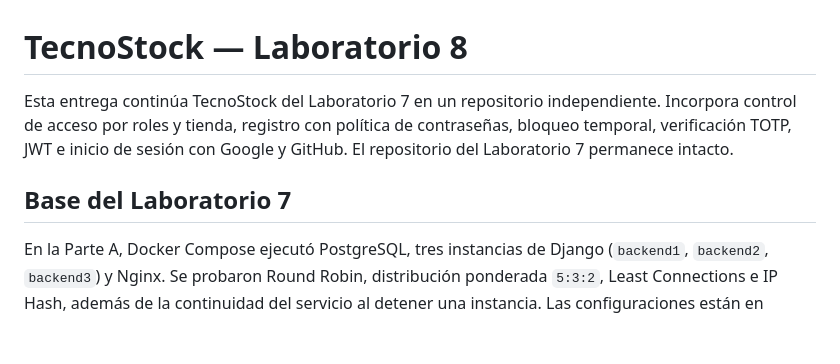
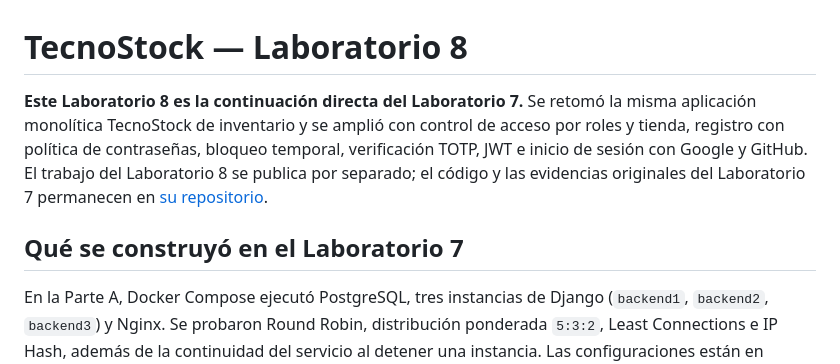
Before and after one commit to Andy-CE17/Laboratorio-8-Desarrollo-de-soluciones-en-la-nube, a Markdown page: README.md, the part around the change. Drawn GitHub-style; blank space fills up the shorter version.

Commit message:
Clarify Lab 8 continuation of Lab 7 in README

```diff
--- a/README.md
+++ b/README.md
@@ -1,8 +1,8 @@
 # TecnoStock — Laboratorio 8
 
-Esta entrega continúa TecnoStock del Laboratorio 7 en un repositorio independiente. Incorpora control de acceso por roles y tienda, registro con política de contraseñas, bloqueo temporal, verificación TOTP, JWT e inicio de sesión con Google y GitHub. El repositorio del Laboratorio 7 permanece intacto.
+**Este Laboratorio 8 es la continuación directa del Laboratorio 7.** Se retomó la misma aplicación monolítica TecnoStock de inventario y se amplió con control de acceso por roles y tienda, registro con política de contraseñas, bloqueo temporal, verificación TOTP, JWT e inicio de sesión con Google y GitHub. El trabajo del Laboratorio 8 se publica por separado; el código y las evidencias originales del Laboratorio 7 permanecen en [su repositorio](https://github.com/Andy-CE17/Laboratorio-7-Desarrolo-de-soluciones-en-la-nube).
 
-## Base del Laboratorio 7
+## Qué se construyó en el Laboratorio 7
 
 En la Parte A, Docker Compose ejecutó PostgreSQL, tres instancias de Django (`backend1`, `backend2`, `backend3`) y Nginx. Se probaron Round Robin, distribución ponderada `5:3:2`, Least Connections e IP Hash, además de la continuidad del servicio al detener una instancia. Las configuraciones están en `nginx/` y las capturas en `evidencias/parte-a/`.
 
```
